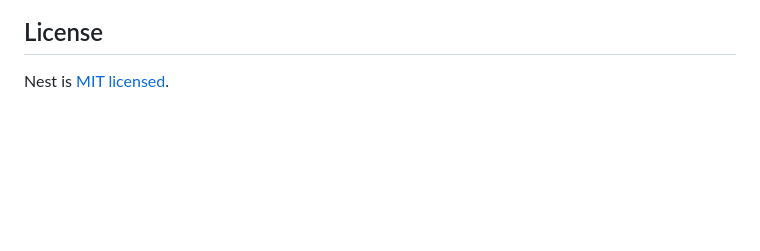
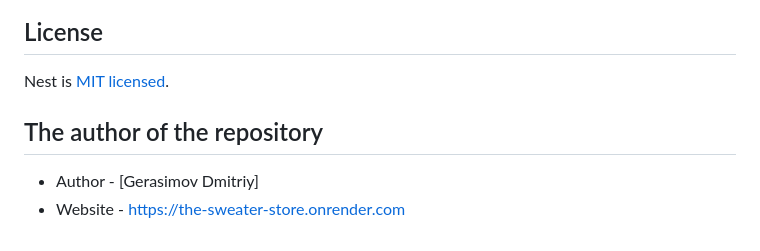
Before and after one commit to itshniki121/web-back, a Markdown page: README.md, the part around the change. Rendered like a GitHub page; blank space fills up the shorter version.

Commit message:
fix-lab1

```diff
--- a/README.md
+++ b/README.md
@@ -71,3 +71,7 @@ Nest is an MIT-licensed open source project. It can grow thanks to the sponsors
 ## License
 
 Nest is [MIT licensed](LICENSE).
+## The author of the repository
+
+- Author - [Gerasimov Dmitriy]
+- Website - [https://the-sweater-store.onrender.com](https://the-sweater-store.onrender.com)
```
